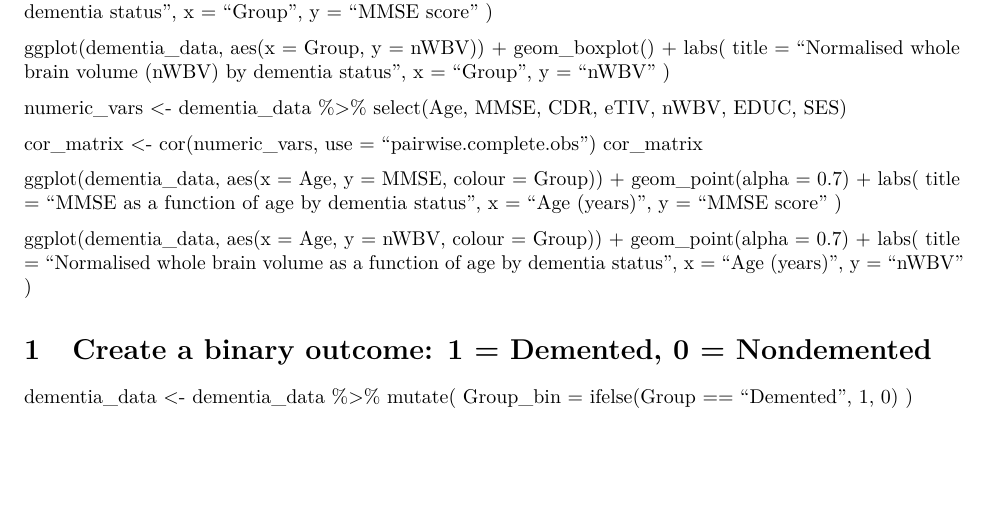
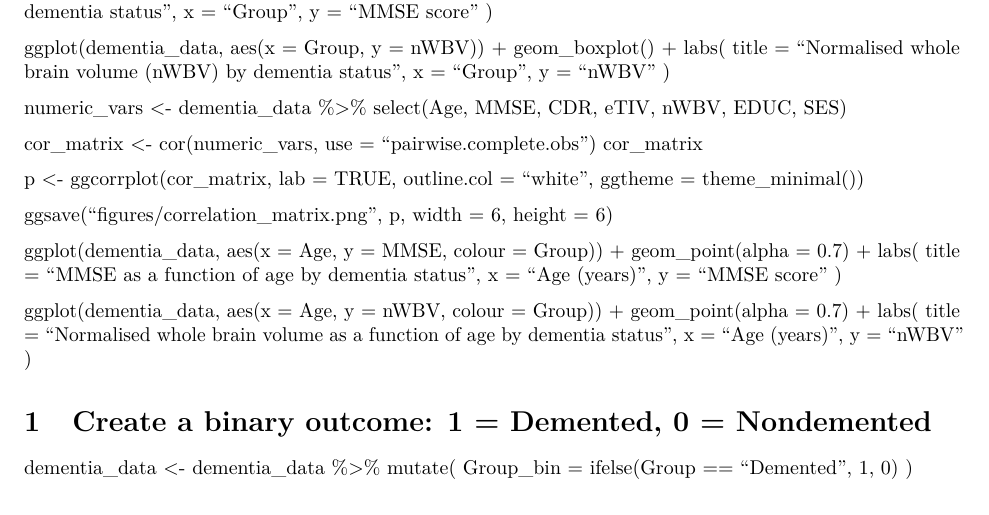
Before and after one commit to marklkm/Dementia_Kaggle, an R Markdown document (kaggle_dementia_dataset.Rmd): part of page 2 of 2, cut so that both start at the same text, the shorter picture padded with empty space. Rendered offline with R 4.5, knitr and Pandoc, then LaTeX, with nearby package versions.

```diff
--- a/kaggle_dementia_dataset.Rmd
+++ b/kaggle_dementia_dataset.Rmd
@@ -179,6 +179,14 @@
 cor_matrix <- cor(numeric_vars, use = "pairwise.complete.obs")
 cor_matrix
 
+p <- ggcorrplot(cor_matrix,
+                lab = TRUE,
+                outline.col = "white",
+                ggtheme = theme_minimal())
+
+ggsave("figures/correlation_matrix.png", p, width = 6, height = 6)
+
+
 
 ggplot(dementia_data, aes(x = Age, y = MMSE, colour = Group)) +
 geom_point(alpha = 0.7) +
```
Also changed, not shown: figures/age_by_group_boxplot.png, figures/mmse_by_group_boxplot.png, figures/nwbv_by_group_boxplot.png, figures/nwbv_hist.png.
